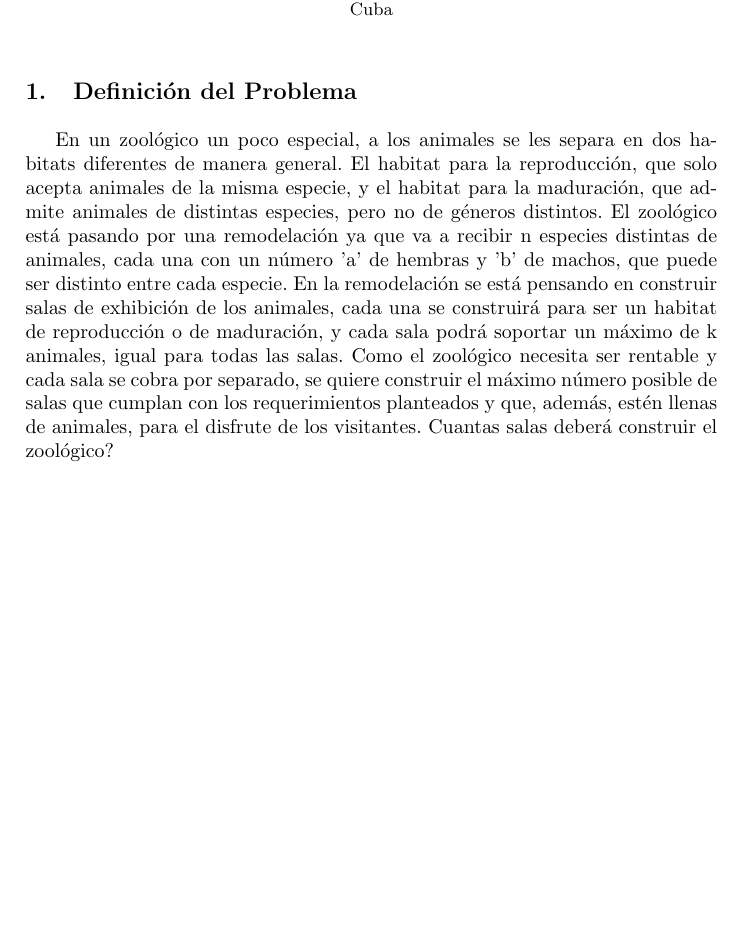
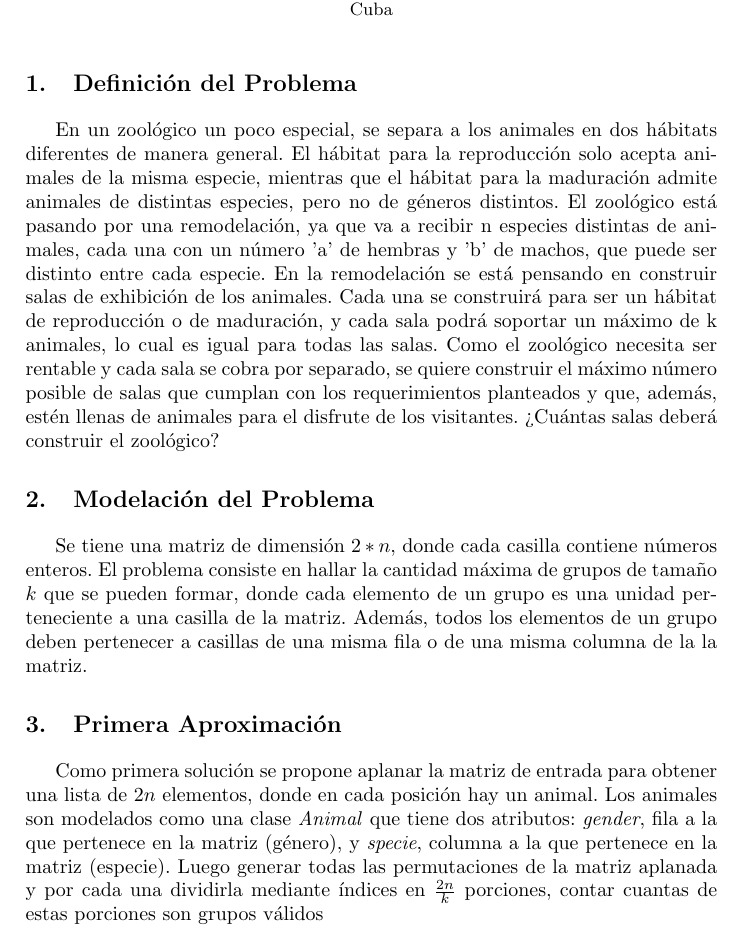
Before and after one commit to JesusSantosCapote/DAA-Problem-1-Zoo, a LaTeX paper (doc/documentation.tex): part of the page, cut so that both start at the same text, the shorter picture padded with empty space. Compiled offline with pdfLaTeX.

Commit message:
second section

```diff
--- a/doc/documentation.tex
+++ b/doc/documentation.tex
@@ -27,17 +27,41 @@
 %
 \section{Definici\'on del Problema}
 
-En un zoológico un poco especial, a los animales se les separa en dos
-habitats diferentes de manera general.
-El habitat para la reproducción, que solo acepta animales de la misma
-especie, y el habitat para la maduración,
-que admite animales de distintas especies, pero no de géneros distintos. El zoológico está pasando por una
-remodelación ya que va a recibir n especies distintas de animales, cada una con un número 'a' de hembras y 'b'
-de machos, que puede ser distinto entre cada especie. En la remodelación se está pensando en construir salas de
-exhibición de los animales, cada una se construirá para ser un habitat de reproducción o de maduración, y cada
-sala podrá soportar un máximo de k animales, igual para todas las salas. Como el zoológico necesita ser rentable
-y cada sala se cobra por separado, se quiere construir el máximo número posible de salas que cumplan con los
-requerimientos planteados y que, además, estén llenas de animales, para el disfrute de los visitantes. Cuantas
-salas deberá construir el zoológico?
+En un zoológico un poco especial, se separa a los animales en dos
+hábitats diferentes de manera general. El hábitat para la reproducción
+solo acepta animales de la misma especie, mientras que el hábitat para
+la maduración admite animales de distintas especies, pero no de géneros
+distintos. El zoológico está pasando por una remodelación, ya que va
+a recibir n especies distintas de animales, cada una con un número 'a'
+de hembras y 'b' de machos, que puede ser distinto entre cada especie.
+En la remodelación se está pensando en construir salas de exhibición de
+los animales. Cada una se construirá para ser un hábitat de reproducción
+ o de maduración, y cada sala podrá soportar un máximo de k animales,
+ lo cual es igual para todas las salas. Como el zoológico necesita ser
+ rentable y cada sala se cobra por separado, se quiere construir el
+ máximo número posible de salas que cumplan con los requerimientos
+ planteados y que, además, estén llenas de animales para el disfrute
+ de los visitantes. ¿Cuántas salas deberá construir el zoológico?
+
+\section{Modelaci\'on del Problema}
+
+Se tiene una matriz de dimensi\'on $2*n$, donde cada casilla contiene n\'umeros
+enteros. El problema consiste en hallar la cantidad m\'axima de grupos de
+tama\~{n}o $k$ que se pueden formar, donde cada elemento de un grupo es
+una unidad perteneciente a una casilla de la matriz. Adem\'as, todos los
+elementos de un grupo deben pertenecer a casillas de una misma fila o de
+una misma columna de la la matriz.
+
+\section{Primera Aproximaci\'on}
+
+Como primera soluci\'on se propone aplanar la matriz de entrada para
+obtener una lista de $2n$ elementos, donde en cada posici\'on hay un animal.
+Los animales son modelados como una clase \emph{Animal} que tiene dos
+atributos: \emph{gender}, fila a la que pertenece en la matriz (g\'enero),
+y \emph{specie}, columna a la que pertenece en la matriz (especie). Luego
+generar todas las permutaciones de la matriz aplanada y por cada una
+dividirla mediante \'indices en $\frac{2n}{k}$ porciones, contar cuantas
+de estas porciones son grupos v\'alidos
+
 
 \end{document}
```
Also changed, not shown: doc/documentation.pdf, 5 other files.
